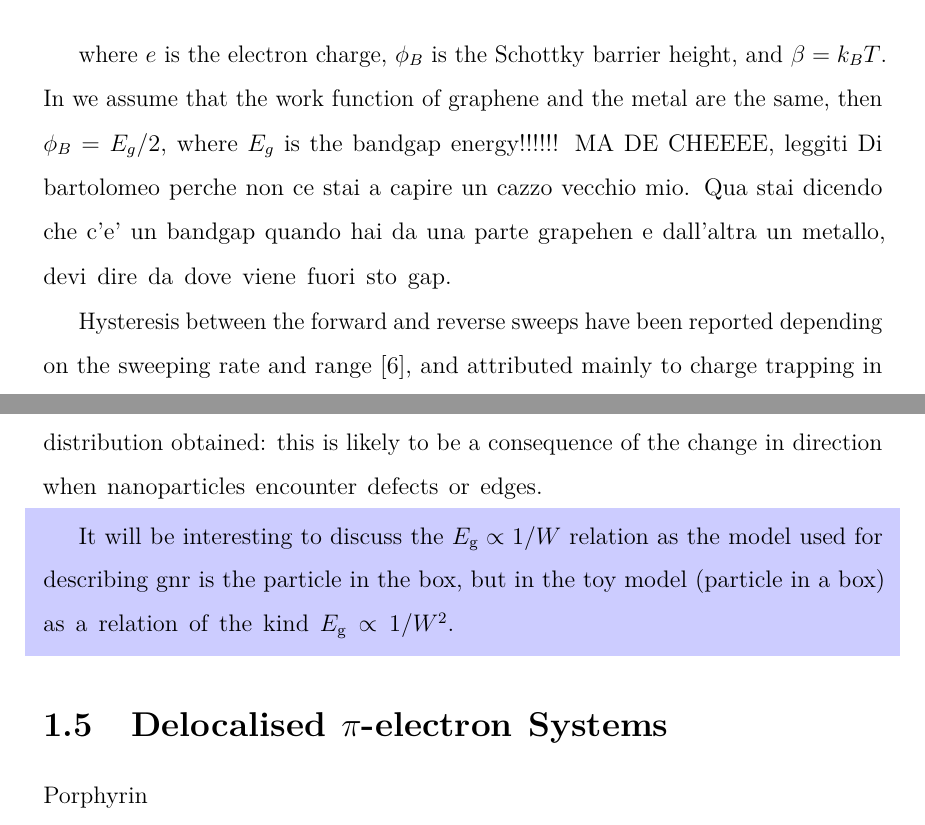
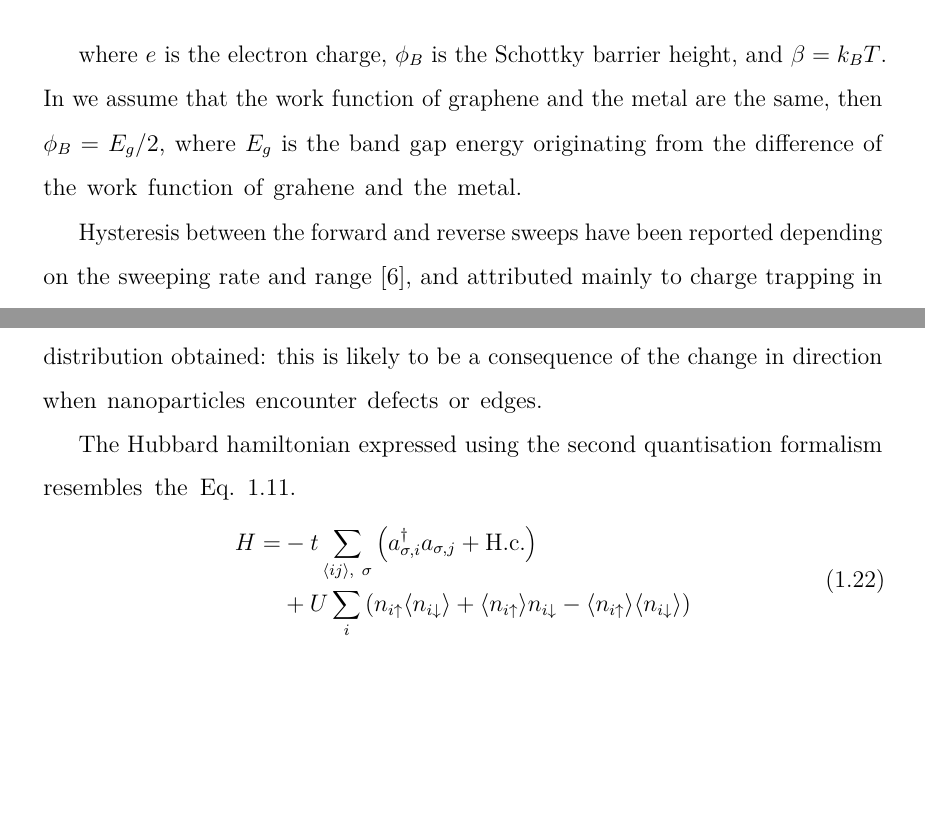
Before and after one commit to AlessandroLodi/DPhil-Thesis-Oxford, a LaTeX thesis (Oxford_Thesis.tex, which reads chapter_introduction/introduction.tex): two parts of pages 16 and 26 of 56, joined at a grey line, cut so that both start at the same text, the shorter picture padded with empty space. Compiled offline with pdfLaTeX.

Commit message:
Wrote Hubbard hamiltonina for chiral GNR

```diff
--- a/chapter_introduction/introduction.tex
+++ b/chapter_introduction/introduction.tex
@@ -166,7 +166,7 @@ In an metal--semiconductor junction (M/S), the current is built by the majority
     I_\text{off}\propto\exp{(e\beta\phi_B)}.
 \end{equation}
 
-where $e$ is the electron charge, $\phi_B$ is the Schottky barrier height, and $\beta=k_BT$. In we assume that the work function of graphene and the metal are the same, then $\phi_B = E_g/2$, where $E_g$ is the bandgap energy!!!!!! MA DE CHEEEE, leggiti Di bartolomeo perche non ce stai a capire un cazzo vecchio mio. Qua stai dicendo che c'e' un bandgap quando hai da una parte grapehen e dall'altra un metallo, devi dire da dove viene fuori sto gap.
+where $e$ is the electron charge, $\phi_B$ is the Schottky barrier height, and $\beta=k_BT$. In we assume that the work function of graphene and the metal are the same, then $\phi_B = E_g/2$, where $E_g$ is the band gap energy originating from the difference of the work function of grahene and the metal.
 
 
 \begin{table}
@@ -422,13 +422,10 @@ The carbon-carbon bond breaking is driven by the combustion reaction \ce{Ni + C_
 to be a consequence of the change in direction when nanoparticles encounter defects or edges.
 
 
-
-\begin{mccorrection}
-    It will be interesting to discuss the $E_{\text{g}} \propto 1/W$ relation
-    as the model used for describing gnr is the particle in the box, but in the toy model (particle in a box)
-    as a relation of the kind $E_{\text{g}} \propto 1/W^2$.
-\end{mccorrection}
-
-\section{Delocalised $\pi$-electron Systems}
-
-Porphyrin
+The Hubbard hamiltonian expressed using the second quantisation formalism resembles the Eq.~\ref{eq:graphene_hamiltonian}.
+\begin{equation}\label{eq:chiral_gnr_hubbard_hamiltonian}
+\begin{split}
+    H = &- t\sum_{\langle ij\rangle,~\sigma}\qty(a^\dagger_{\sigma,i}a_{\sigma,j} + \textrm{H.c.}) \\
+    &+ U\sum_{i}\qty(n_{i\uparrow}\langle n_{i\downarrow}\rangle + \langle n_{i\uparrow}\rangle n_{i\downarrow} - \langle n_{i\uparrow}\rangle \langle n_{i\downarrow}\rangle)
+\end{split}
+\end{equation}
```
Also changed, not shown: Oxford_Thesis.pdf, chapter_introduction/introduction.tex (8 more changed lines).
